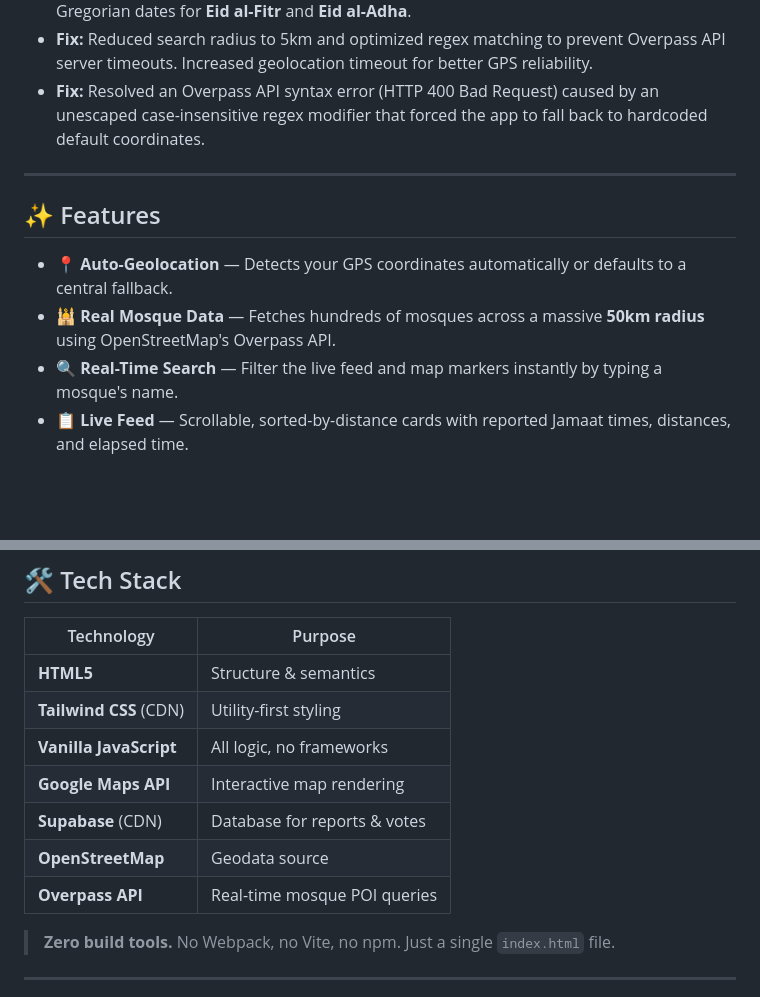
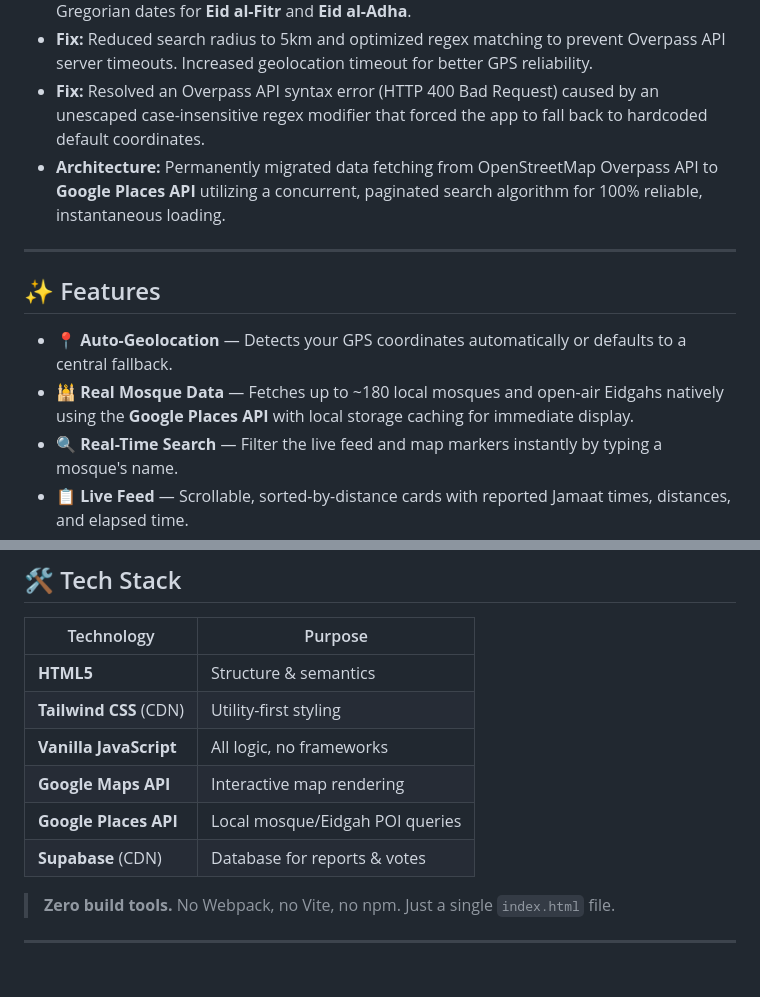
Before and after one commit to tahsinulmohsin/eid-jamaat-koi, a Markdown page: README.md, 2 parts joined by grey strips. GitHub-like rendering; blank space fills up the shorter version.

Commit message:
docs: update README to reflect migration from OpenStreetMap to Google Places API

```diff
--- a/README.md
+++ b/README.md
@@ -21,13 +21,14 @@ A mobile-first web app for discovering and reporting Eid prayer (Jamaat) timings
 - **New:** Integrated the Aladhan API to dynamically calculate and display accurate upcoming Gregorian dates for **Eid al-Fitr** and **Eid al-Adha**.
 - **Fix:** Reduced search radius to 5km and optimized regex matching to prevent Overpass API server timeouts. Increased geolocation timeout for better GPS reliability.
 - **Fix:** Resolved an Overpass API syntax error (HTTP 400 Bad Request) caused by an unescaped case-insensitive regex modifier that forced the app to fall back to hardcoded default coordinates.
+- **Architecture:** Permanently migrated data fetching from OpenStreetMap Overpass API to **Google Places API** utilizing a concurrent, paginated search algorithm for 100% reliable, instantaneous loading.
 
 ---
 
 ## ✨ Features
 
 - 📍 **Auto-Geolocation** — Detects your GPS coordinates automatically or defaults to a central fallback.
-- 🕌 **Real Mosque Data** — Fetches hundreds of mosques across a massive **50km radius** using OpenStreetMap's Overpass API.
+- 🕌 **Real Mosque Data** — Fetches up to ~180 local mosques and open-air Eidgahs natively using the **Google Places API** with local storage caching for immediate display.
 - 🔍 **Real-Time Search** — Filter the live feed and map markers instantly by typing a mosque's name.
 - 📋 **Live Feed** — Scrollable, sorted-by-distance cards with reported Jamaat times, distances, and elapsed time.
 - 🗺️ **Interactive Map** — Full Google Maps integration with pulsing user markers and clickable mosque markers with popup details.
@@ -48,9 +49,8 @@ A mobile-first web app for discovering and reporting Eid prayer (Jamaat) timings
 | **Tailwind CSS** (CDN) | Utility-first styling |
 | **Vanilla JavaScript** | All logic, no frameworks |
 | **Google Maps API** | Interactive map rendering |
+| **Google Places API** | Local mosque/Eidgah POI queries |
 | **Supabase** (CDN) | Database for reports & votes |
-| **OpenStreetMap** | Geodata source |
-| **Overpass API** | Real-time mosque POI queries |
 
 > **Zero build tools.** No Webpack, no Vite, no npm. Just a single `index.html` file.
 
```
